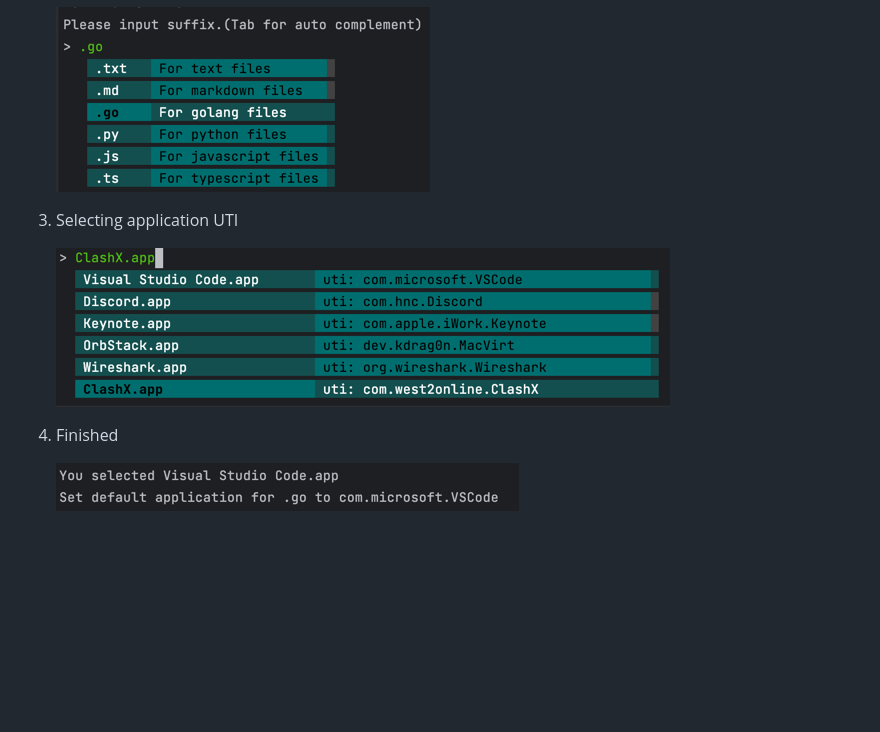
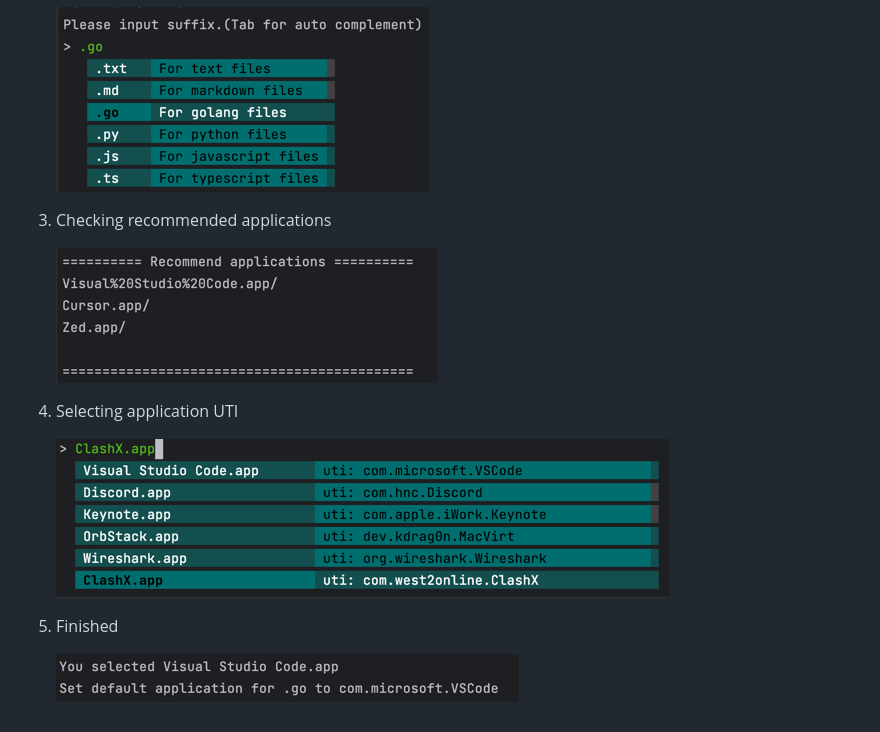
Before and after one commit to tsonglew/dutis, a Markdown page: Readme.md, the part around the change. Drawn GitHub-style; pictures changed too: images/recommend.png (added); blank space fills up the shorter version.

Commit message:
feat: list recommend applications

```diff
--- a/Readme.md
+++ b/Readme.md
@@ -24,10 +24,14 @@ $ dutis
 
     ![](./images/choose-suffix.png)
 
-3. Selecting application UTI
+3. Checking recommended applications
+
+    ![](./images/recommend.png)
+
+4. Selecting application UTI
 
     ![](./images/choose-uti.png)
 
-4. Finished
+5. Finished
 
     ![](./images/finish.png)
```
Also changed, not shown: 6 other files.
